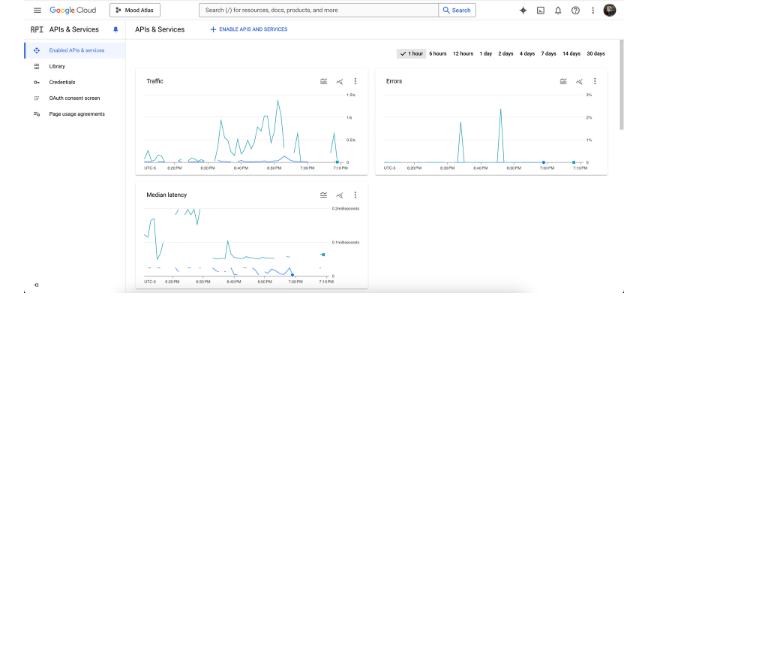
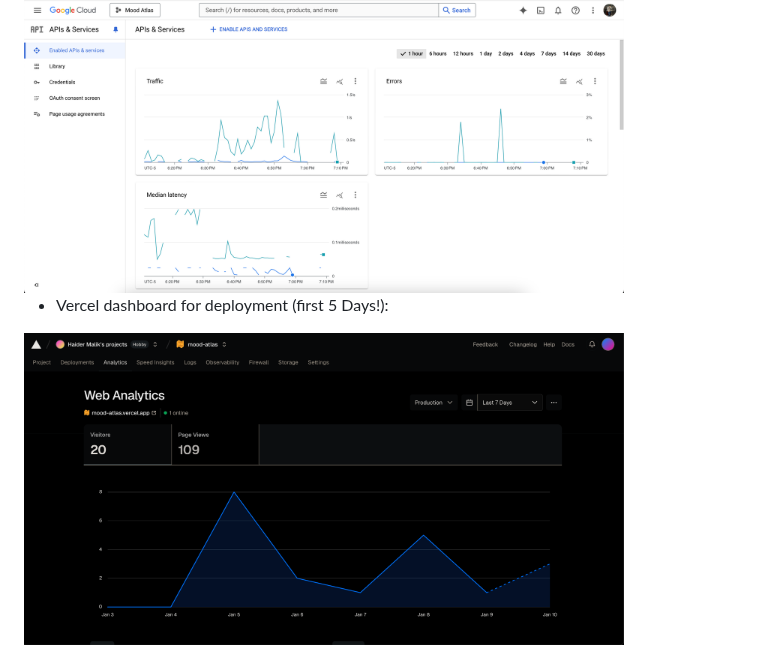
Before and after one commit to HaiderMalikk/Mood-Atlas, a Markdown page: README.md, the part around the change. Drawn GitHub-style; pictures changed too: public/vercel.png (added); blank space fills up the shorter version.

Commit message:
Readme vercel

```diff
--- a/README.md
+++ b/README.md
@@ -336,3 +336,6 @@ Create And Deploy This Project As A Web App, Giving user free access to the webs
 
 - Google's GCP usage dashboard:
 <img src="./public/gcp.png" alt="Home" width="600" height="auto" />
+
+- Vercel dashboard for deployment (first 5 Days!):
+<img src="./public/vercel.png" alt="Home" width="600" height="auto " />
```
